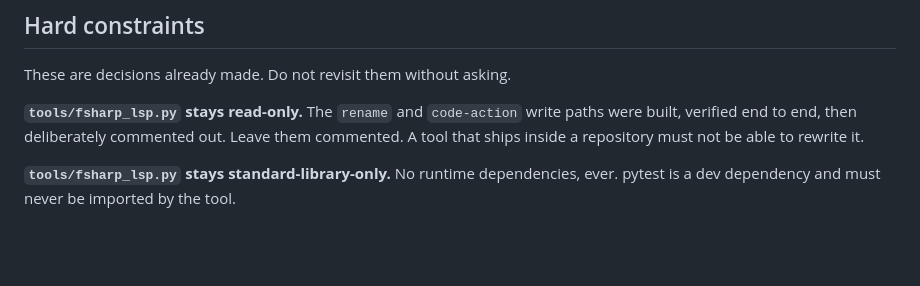
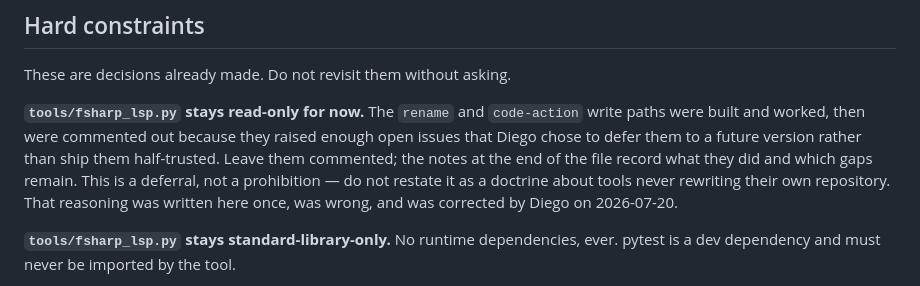
Before and after one commit to diegopego/claude-code-fsharp-lsp, a Markdown page: CLAUDE.md, the part around the change. Rendered like a GitHub page; blank space fills up the shorter version.

Commit message:
docs: correct why the write paths are commented out
CLAUDE.md justified the read-only constraint as a doctrine -- "a tool that
ships inside a repository must not be able to rewrite it". That was not the
reason. Diego commented rename and code-action out because they raised
enough open issues to defer to a future version, not because writing was
ruled out in principle.

The distinction matters because this file loads every session: the wrong
rationale was restated confidently on a landing page written from it, and
would have kept propagating. The constraint itself is unchanged -- leave
them commented -- but it is now recorded as a deferral, with a note not to
restate the doctrine.

Co-Authored-By: Claude Opus 4.8 (1M context) <noreply@anthropic.com>

```diff
--- a/CLAUDE.md
+++ b/CLAUDE.md
@@ -8,7 +8,13 @@ See [README.md](README.md) for installation, prerequisites and usage.
 
 These are decisions already made. Do not revisit them without asking.
 
-**`tools/fsharp_lsp.py` stays read-only.** The `rename` and `code-action` write paths were built, verified end to end, then deliberately commented out. Leave them commented. A tool that ships inside a repository must not be able to rewrite it.
+**`tools/fsharp_lsp.py` stays read-only for now.** The `rename` and `code-action` write
+paths were built and worked, then were commented out because they raised enough open
+issues that Diego chose to defer them to a future version rather than ship them
+half-trusted. Leave them commented; the notes at the end of the file record what they did
+and which gaps remain. This is a deferral, not a prohibition — do not restate it as a
+doctrine about tools never rewriting their own repository. That reasoning was written here
+once, was wrong, and was corrected by Diego on 2026-07-20.
 
 **`tools/fsharp_lsp.py` stays standard-library-only.** No runtime dependencies, ever. pytest is a dev dependency and must never be imported by the tool.
 
```
